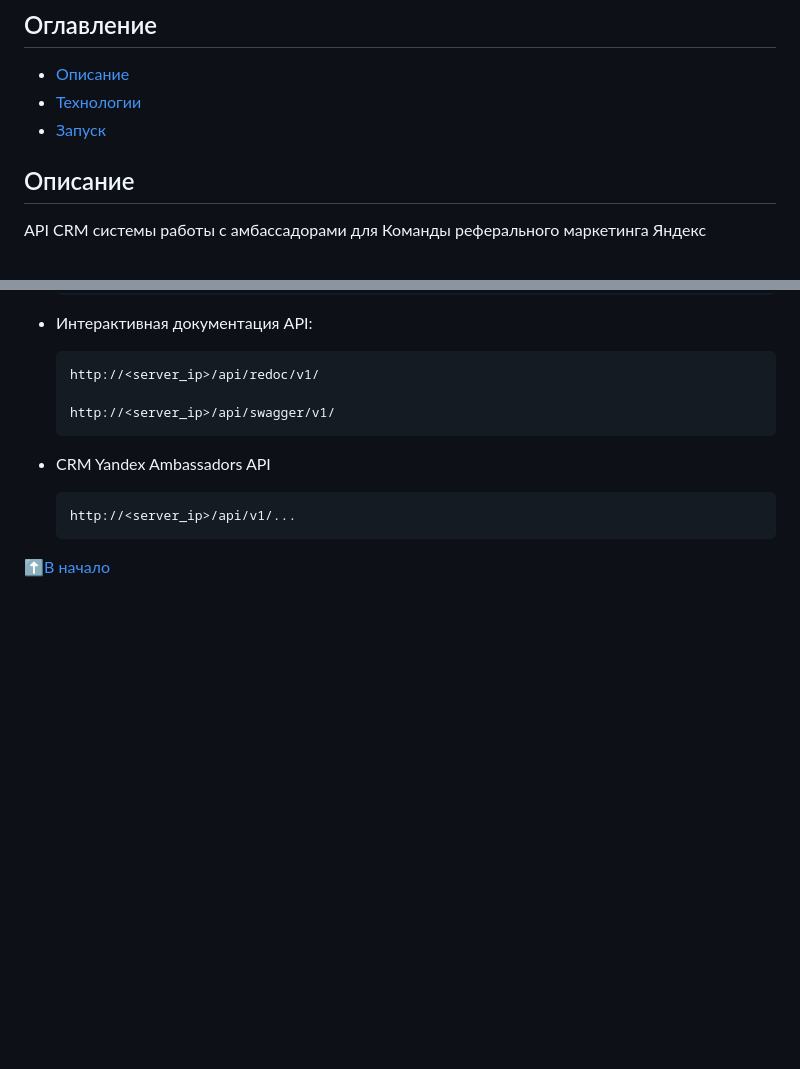
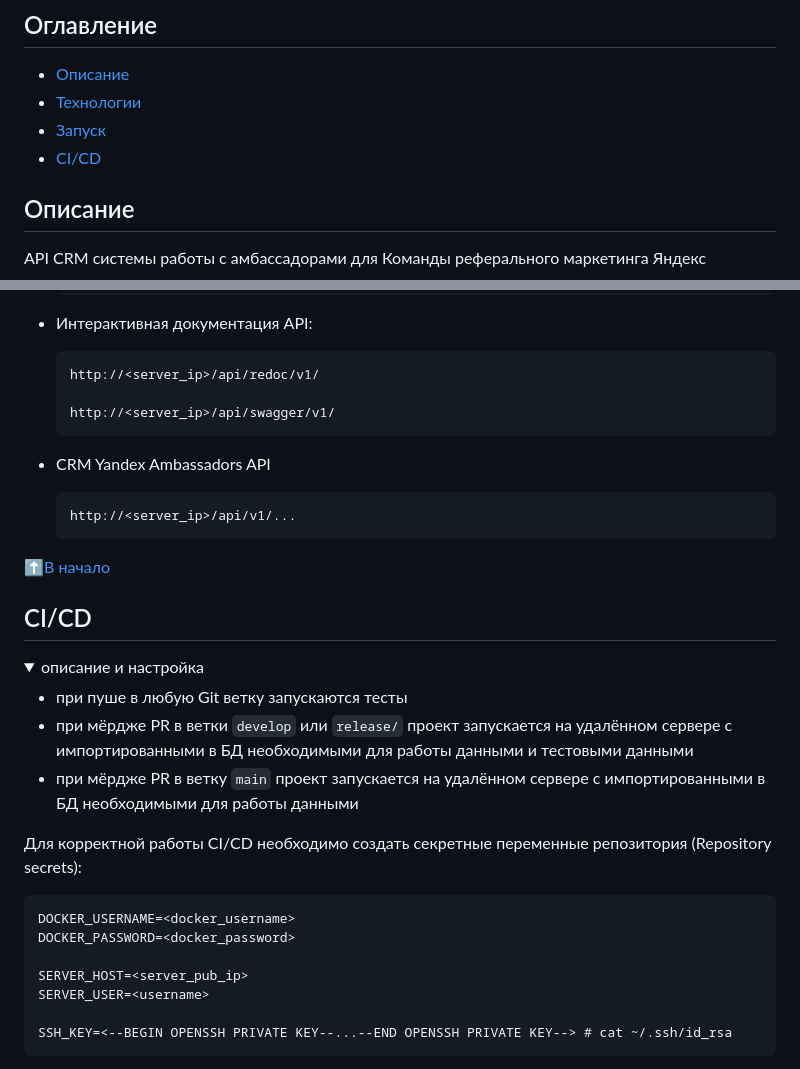
Before and after one commit to hackathon-ambassadors-yandex-pr/ambassadors_backend, a Markdown page: README.md, 2 parts joined by grey strips. GitHub-like rendering; folded sections open; blank space fills up the shorter version.

Commit message:
docs: description of CI/CD in README.md

````diff
--- a/README.md
+++ b/README.md
@@ -4,6 +4,7 @@
 - [Описание](#описание)
 - [Технологии](#технологии)
 - [Запуск](#запуск)
+- [CI/CD](#cicd)
 
 
 ## Описание
@@ -186,3 +187,26 @@ API CRM системы работы с амбассадорами для Ком
 
 [⬆️В начало](#оглавление)
 </details>
+
+## CI/CD
+<details>
+<summary>описание и настройка</summary>
+
+- при пуше в любую Git ветку запускаются тесты
+- при мёрдже PR в ветки `develop` или `release/` проект запускается на удалённом сервере
+с импортированными в БД необходимыми для работы данными и тестовыми данными
+- при мёрдже PR в ветку `main` проект запускается на удалённом сервере
+с импортированными в БД необходимыми для работы данными
+
+Для корректной работы CI/CD необходимо создать секретные переменные репозитория
+(Repository secrets):
+```text
+DOCKER_USERNAME=<docker_username>
+DOCKER_PASSWORD=<docker_password>
+
+SERVER_HOST=<server_pub_ip>
+SERVER_USER=<username>
+
+SSH_KEY=<--BEGIN OPENSSH PRIVATE KEY--...--END OPENSSH PRIVATE KEY--> # cat ~/.ssh/id_rsa
+```
+
````
Also changed, not shown: other parts of README.md (+2 -0 lines).
